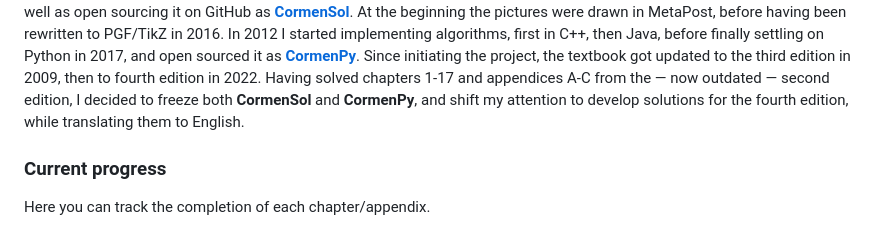
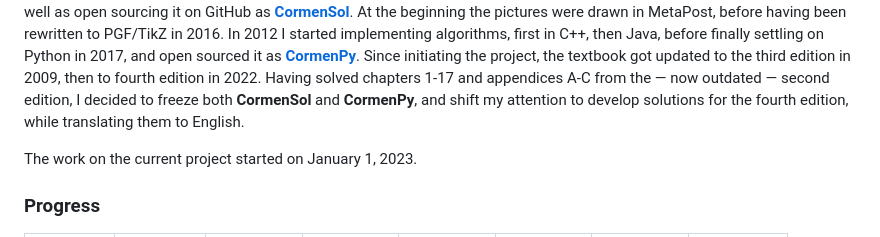
Before and after one commit to wojtask/clrs4e-solutions, a Markdown page: README.md, the part around one of its changes. Rendered like a GitHub page.

Commit message:
Reordering some sections in README.md

```diff
--- a/README.md
+++ b/README.md
@@ -50,7 +50,7 @@ In 2012 I started implementing algorithms, first in C++, then Java, before final
 Since initiating the project, the textbook got updated to the third edition in 2009, then to fourth edition in 2022.
 Having solved chapters 1-17 and appendices A-C from the &mdash; now outdated &mdash; second edition, I decided to freeze both **CormenSol** and **CormenPy**, and shift my attention to develop solutions for the fourth edition, while translating them to English.
 
-### Current progress
+The work on the current project started on January 1, 2023.
 
-Here you can track the completion of each chapter/appendix.
+### Progress
 
```
Also changed, not shown: other parts of README.md (+4 -65 lines).
